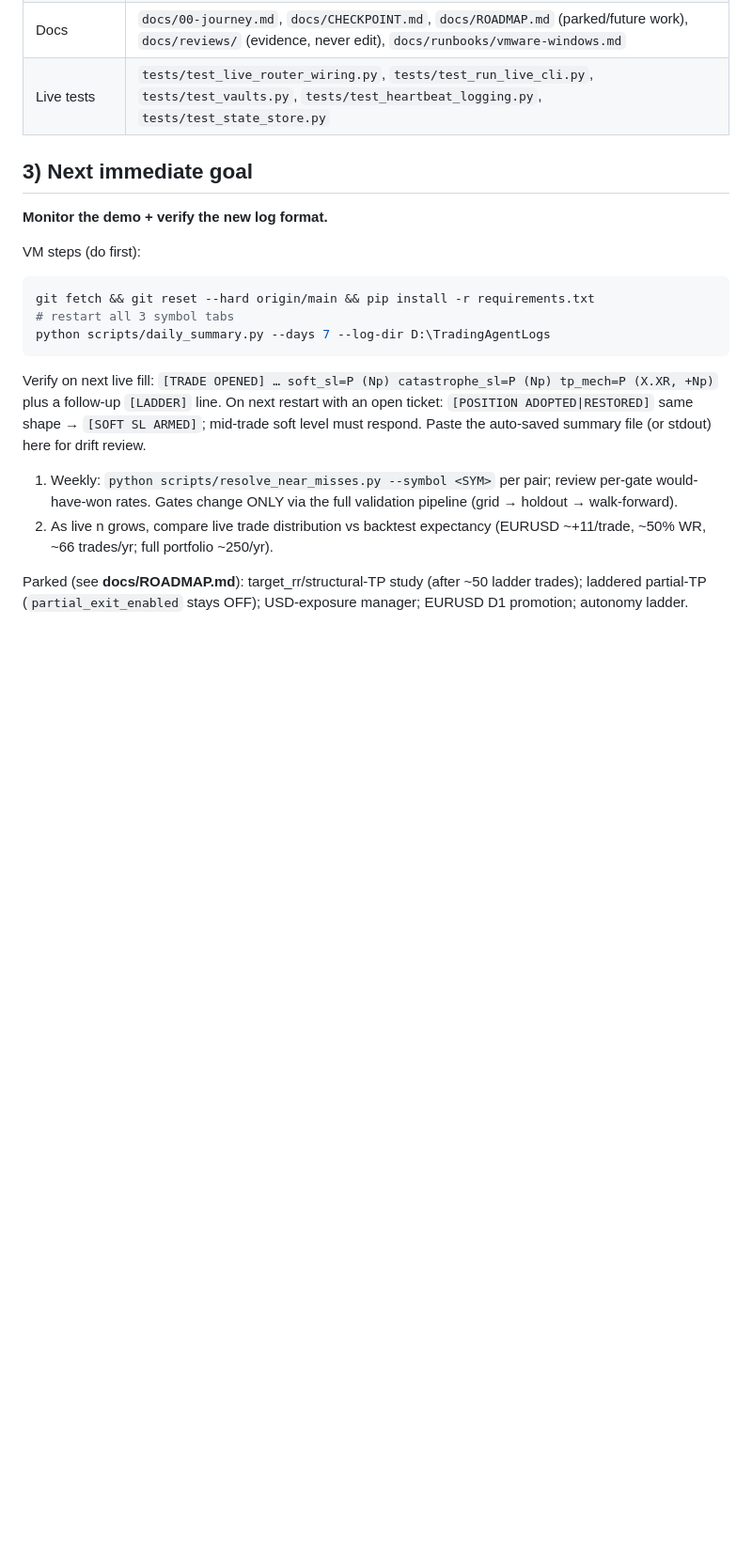
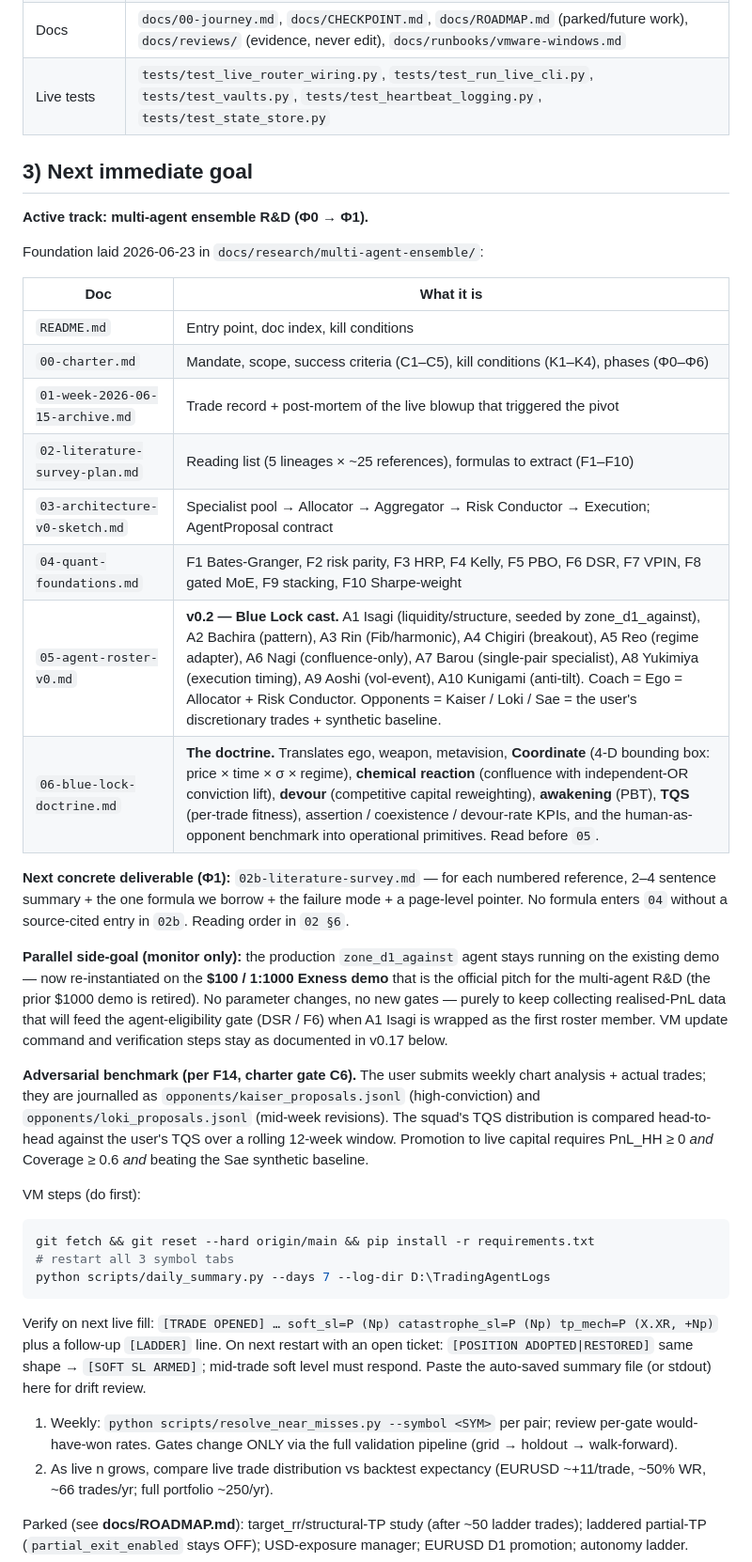
Before and after one commit to TheFinix13/Trading_AI_model, a Markdown page: ai_context.md, the part around one of its changes. Shown at 94% size. Drawn GitHub-style; blank space fills up the shorter version.

Commit message:
docs: migrate M001 R&D to finance-research-experiments; leave pointer + sync ai_context

````diff
--- a/ai_context.md
+++ b/ai_context.md
@@ -141,7 +163,44 @@ Deeper history: docs/00-journey.md. Current-state snapshot: docs/CHECKPOINT.md.
 
 ## 3) Next immediate goal
 
-**Monitor the demo + verify the new log format.**
+**Active track: multi-agent ensemble R&D (Φ0 → Φ1).**
+
+Foundation laid 2026-06-23 in `docs/research/multi-agent-ensemble/`:
+
+| Doc | What it is |
+|---|---|
+| `README.md` | Entry point, doc index, kill conditions |
+| `00-charter.md` | Mandate, scope, success criteria (C1–C5), kill conditions (K1–K4), phases (Φ0–Φ6) |
+| `01-week-2026-06-15-archive.md` | Trade record + post-mortem of the live blowup that triggered the pivot |
+| `02-literature-survey-plan.md` | Reading list (5 lineages × ~25 references), formulas to extract (F1–F10) |
+| `03-architecture-v0-sketch.md` | Specialist pool → Allocator → Aggregator → Risk Conductor → Execution; AgentProposal contract |
+| `04-quant-foundations.md` | F1 Bates-Granger, F2 risk parity, F3 HRP, F4 Kelly, F5 PBO, F6 DSR, F7 VPIN, F8 gated MoE, F9 stacking, F10 Sharpe-weight |
+| `05-agent-roster-v0.md` | **v0.2 — Blue Lock cast.** A1 Isagi (liquidity/structure, seeded by zone_d1_against), A2 Bachira (pattern), A3 Rin (Fib/harmonic), A4 Chigiri (breakout), A5 Reo (regime adapter), A6 Nagi (confluence-only), A7 Barou (single-pair specialist), A8 Yukimiya (execution timing), A9 Aoshi (vol-event), A10 Kunigami (anti-tilt). Coach = Ego = Allocator + Risk Conductor. Opponents = Kaiser / Loki / Sae = the user's discretionary trades + synthetic baseline. |
+| `06-blue-lock-doctrine.md` | **The doctrine.** Translates ego, weapon, metavision, **Coordinate** (4-D bounding box: price × time × σ × regime), **chemical reaction** (confluence with independent-OR conviction lift), **devour** (competitive capital reweighting), **awakening** (PBT), **TQS** (per-trade fitness), assertion / coexistence / devour-rate KPIs, and the human-as-opponent benchmark into operational primitives. Read before `05`. |
+
+**Next concrete deliverable (Φ1):** `02b-literature-survey.md` — for
+each numbered reference, 2–4 sentence summary + the one formula we
+borrow + the failure mode + a page-level pointer. No formula enters
+`04` without a source-cited entry in `02b`. Reading order in `02 §6`.
+
+**Parallel side-goal (monitor only):** the production
+`zone_d1_against` agent stays running on the existing demo — now
+re-instantiated on the **$100 / 1:1000 Exness demo** that is the
+official pitch for the multi-agent R&D (the prior $1000 demo is
+retired). No parameter changes, no new gates — purely to keep
+collecting realised-PnL data that will feed the agent-eligibility
+gate (DSR / F6) when A1 Isagi is wrapped as the first roster member.
+VM update command and verification steps stay as documented in v0.17
+below.
+
+**Adversarial benchmark (per F14, charter gate C6).** The user
+submits weekly chart analysis + actual trades; they are journalled
+as `opponents/kaiser_proposals.jsonl` (high-conviction) and
+`opponents/loki_proposals.jsonl` (mid-week revisions). The squad's
+TQS distribution is compared head-to-head against the user's TQS
+over a rolling 12-week window. Promotion to live capital requires
+PnL_HH ≥ 0 *and* Coverage ≥ 0.6 *and* beating the Sae synthetic
+baseline.
 
 VM steps (do first):
 ```powershell
````
Also changed, not shown: other parts of ai_context.md (+23 -1 lines), 1 other file.
